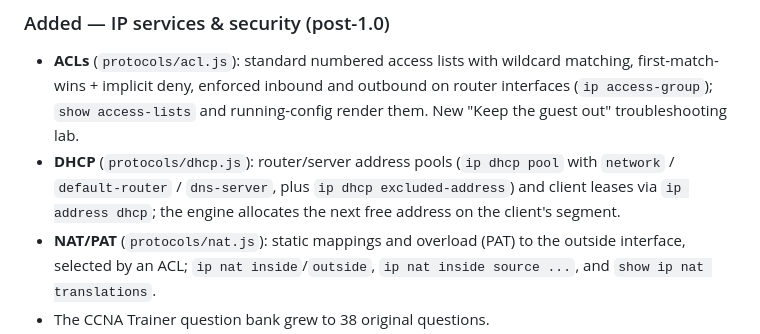
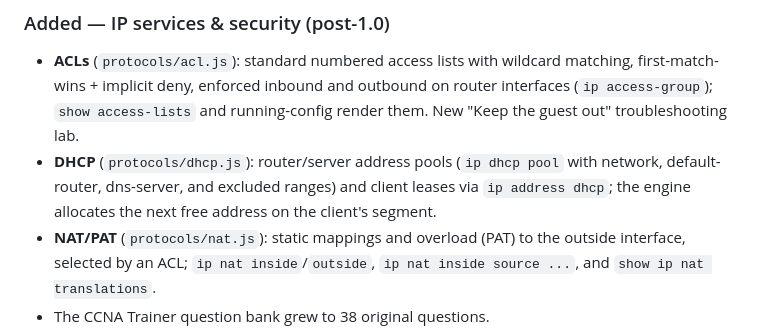
Before and after one commit to ronnyscab-code/CCNA-Simulador-By-Ronnys-Cabello, a Markdown page: CHANGELOG.md, the part around the change. Rendered like a GitHub page.

Commit message:
docs: reword DHCP changelog line
Co-Authored-By: Claude Opus 4.8 <noreply@anthropic.com>

```diff
--- a/CHANGELOG.md
+++ b/CHANGELOG.md
@@ -15,9 +15,9 @@ so minor bumps may include breaking changes).
   outbound on router interfaces (`ip access-group`); `show access-lists` and
   running-config render them. New "Keep the guest out" troubleshooting lab.
 - **DHCP** (`protocols/dhcp.js`): router/server address pools (`ip dhcp pool`
-  with `network` / `default-router` / `dns-server`, plus `ip dhcp
-excluded-address`) and client leases via `ip address dhcp`; the engine
-  allocates the next free address on the client's segment.
+  with network, default-router, dns-server, and excluded ranges) and client
+  leases via `ip address dhcp`; the engine allocates the next free address on
+  the client's segment.
 - **NAT/PAT** (`protocols/nat.js`): static mappings and overload (PAT) to the
   outside interface, selected by an ACL; `ip nat inside`/`outside`,
   `ip nat inside source ...`, and `show ip nat translations`.
```
